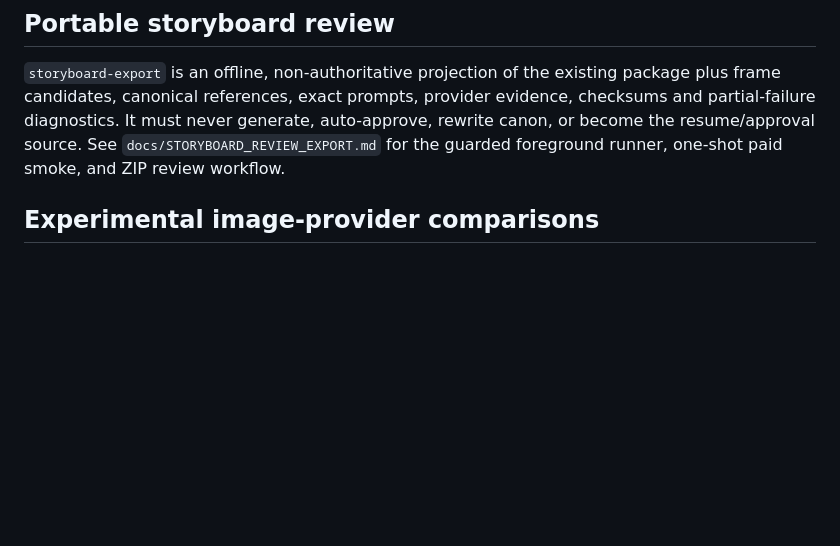
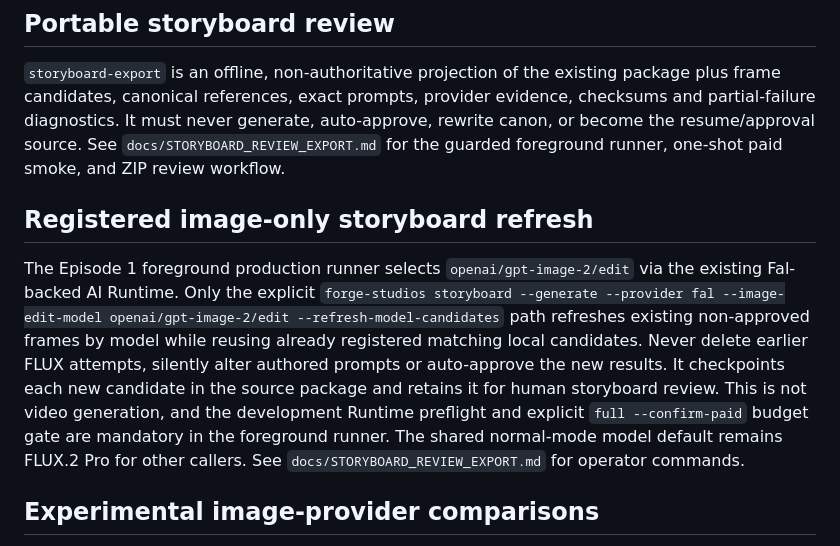
Before and after one commit to AgenticForge-Labs/forge-studios, a Markdown page: AGENTS.md, the part around the change. GitHub-like rendering; blank space fills up the shorter version.

Commit message:
Align architecture/operator guidance with GPT-only registered still-image storyboard refresh

```diff
--- a/AGENTS.md
+++ b/AGENTS.md
@@ -116,6 +116,21 @@ provider evidence, checksums and partial-failure diagnostics. It must never
 generate, auto-approve, rewrite canon, or become the resume/approval source.
 See `docs/STORYBOARD_REVIEW_EXPORT.md` for the guarded foreground runner,
 one-shot paid smoke, and ZIP review workflow.
+
+## Registered image-only storyboard refresh
+
+The Episode 1 foreground production runner selects `openai/gpt-image-2/edit`
+via the existing Fal-backed AI Runtime. Only the explicit
+`forge-studios storyboard --generate --provider fal --image-edit-model
+openai/gpt-image-2/edit --refresh-model-candidates` path refreshes existing
+non-approved frames by model while reusing already registered matching local
+candidates. Never delete earlier FLUX attempts, silently alter authored
+prompts or auto-approve the new results. It checkpoints each new candidate in
+the source package and retains it for human storyboard review. This is
+not video generation, and the development Runtime preflight and explicit
+`full --confirm-paid` budget gate are mandatory in the foreground runner.
+The shared normal-mode model default remains FLUX.2 Pro for other callers.
+See `docs/STORYBOARD_REVIEW_EXPORT.md` for operator commands.
 
 ## Experimental image-provider comparisons
 
```
